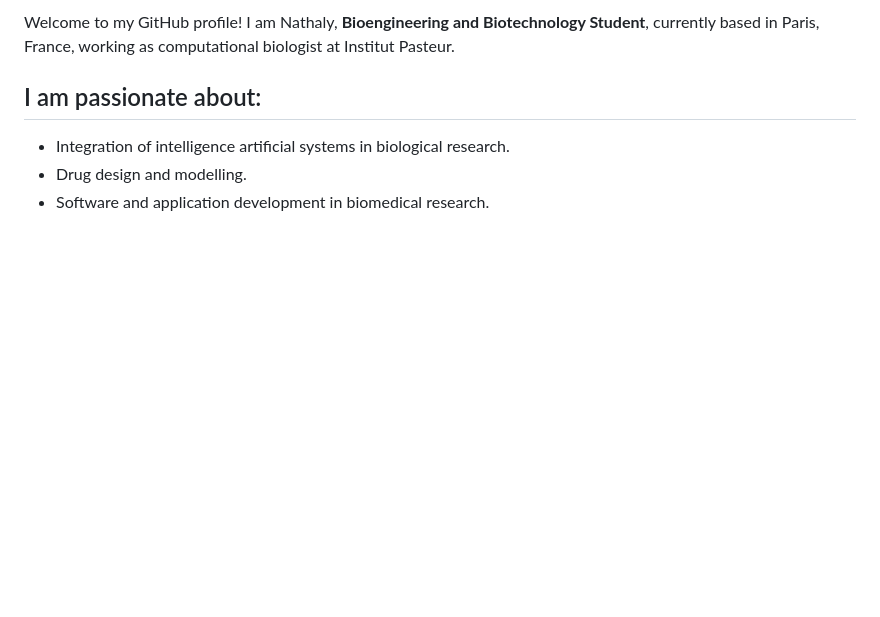
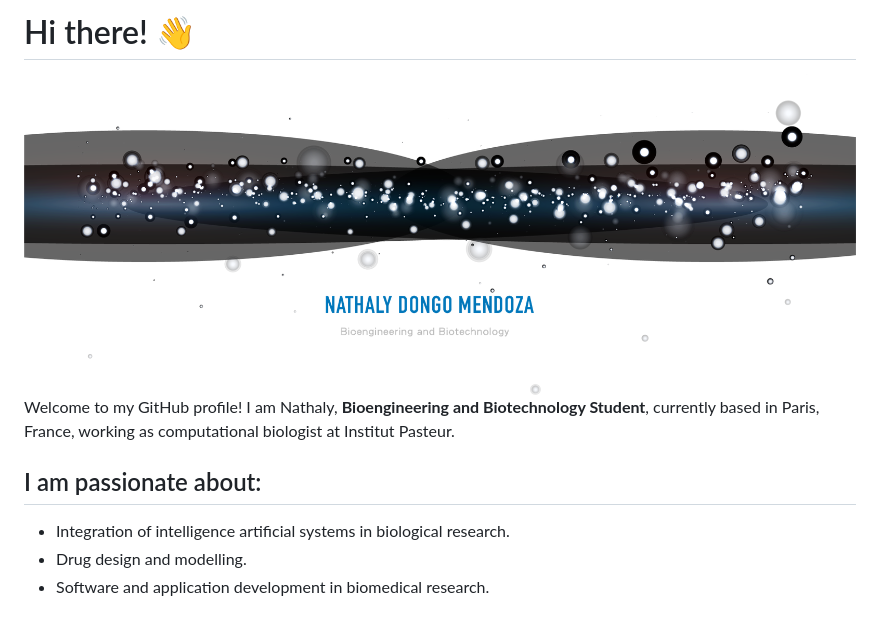
Before and after one commit to NathalyDM/NathalyDM, a Markdown page: README.md, the part around the change. GitHub-like rendering; pictures changed too: img/top_banner.png (added); blank space fills up the shorter version.

Commit message:
sd

```diff
--- a/README.md
+++ b/README.md
@@ -1,4 +1,7 @@
 
+# Hi there! 👋
+
+<img src=img/top_banner.png>
 
 Welcome to my GitHub profile!
 I am Nathaly, <b>Bioengineering and Biotechnology Student</b>, currently based in Paris, France, working as computational biologist at Institut Pasteur.
```
Also changed, not shown: 1 other file.
